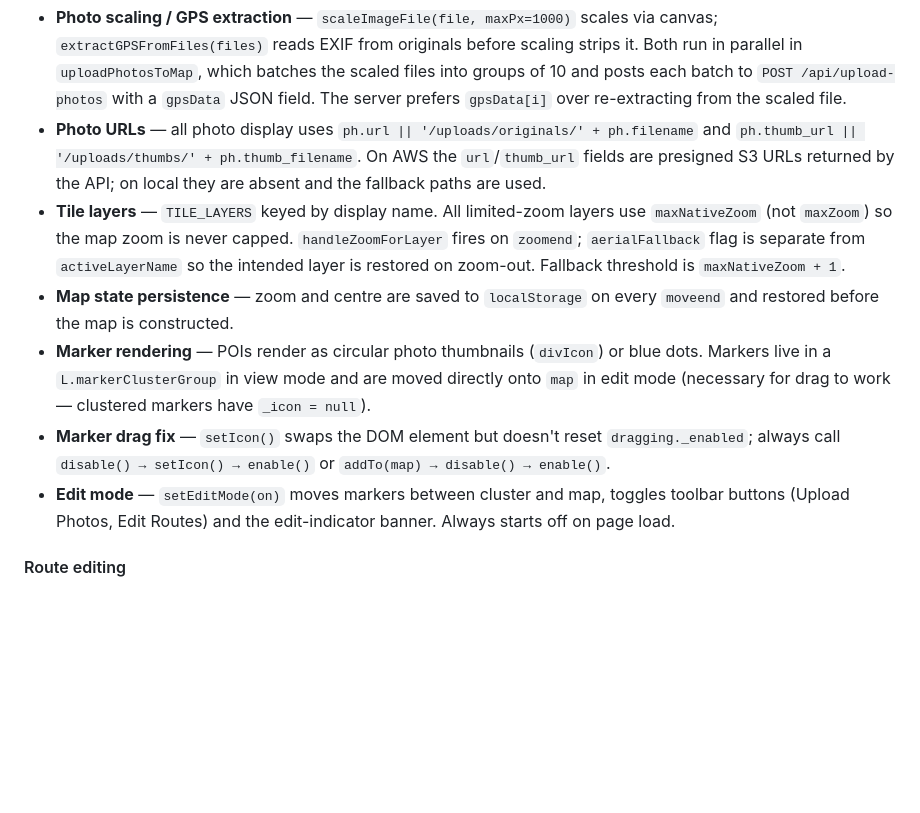
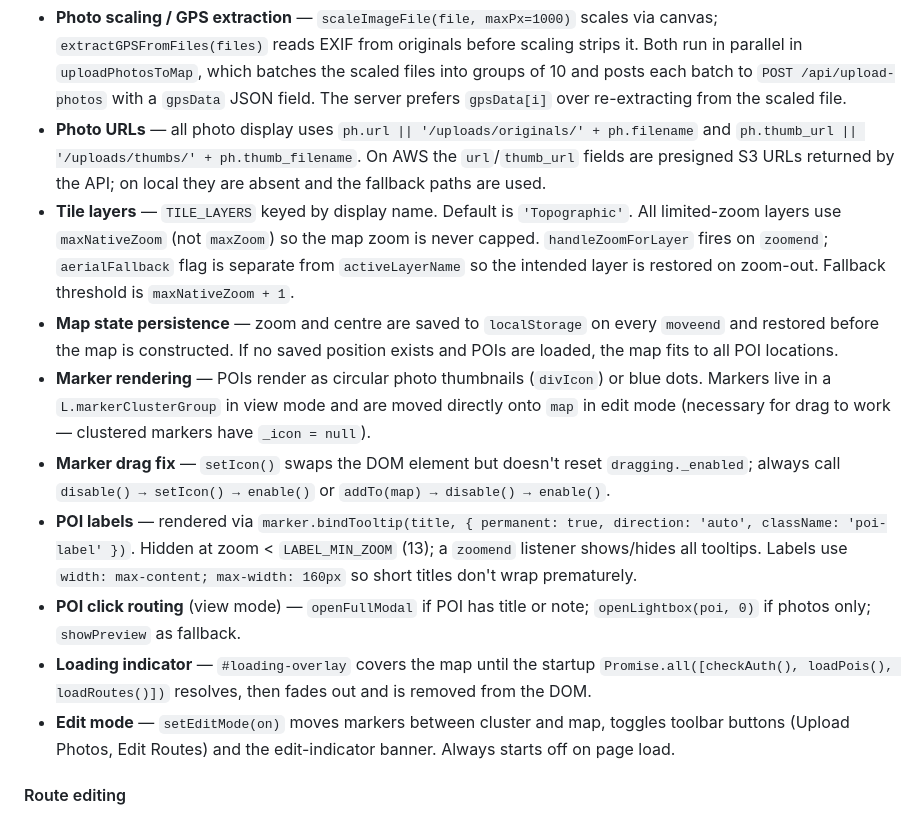
Before and after one commit to alancameronwills/photomap, a Markdown page: CLAUDE.md, the part around the change. GitHub-like rendering; blank space fills up the shorter version.

```diff
--- a/CLAUDE.md
+++ b/CLAUDE.md
@@ -87,10 +87,13 @@ No build step — plain JS loaded directly by the browser. Scripts served locall
 
 - **Photo scaling / GPS extraction** — `scaleImageFile(file, maxPx=1000)` scales via canvas; `extractGPSFromFiles(files)` reads EXIF from originals before scaling strips it. Both run in parallel in `uploadPhotosToMap`, which batches the scaled files into groups of 10 and posts each batch to `POST /api/upload-photos` with a `gpsData` JSON field. The server prefers `gpsData[i]` over re-extracting from the scaled file.
 - **Photo URLs** — all photo display uses `ph.url || '/uploads/originals/' + ph.filename` and `ph.thumb_url || '/uploads/thumbs/' + ph.thumb_filename`. On AWS the `url`/`thumb_url` fields are presigned S3 URLs returned by the API; on local they are absent and the fallback paths are used.
-- **Tile layers** — `TILE_LAYERS` keyed by display name. All limited-zoom layers use `maxNativeZoom` (not `maxZoom`) so the map zoom is never capped. `handleZoomForLayer` fires on `zoomend`; `aerialFallback` flag is separate from `activeLayerName` so the intended layer is restored on zoom-out. Fallback threshold is `maxNativeZoom + 1`.
-- **Map state persistence** — zoom and centre are saved to `localStorage` on every `moveend` and restored before the map is constructed.
+- **Tile layers** — `TILE_LAYERS` keyed by display name. Default is `'Topographic'`. All limited-zoom layers use `maxNativeZoom` (not `maxZoom`) so the map zoom is never capped. `handleZoomForLayer` fires on `zoomend`; `aerialFallback` flag is separate from `activeLayerName` so the intended layer is restored on zoom-out. Fallback threshold is `maxNativeZoom + 1`.
+- **Map state persistence** — zoom and centre are saved to `localStorage` on every `moveend` and restored before the map is constructed. If no saved position exists and POIs are loaded, the map fits to all POI locations.
 - **Marker rendering** — POIs render as circular photo thumbnails (`divIcon`) or blue dots. Markers live in a `L.markerClusterGroup` in view mode and are moved directly onto `map` in edit mode (necessary for drag to work — clustered markers have `_icon = null`).
 - **Marker drag fix** — `setIcon()` swaps the DOM element but doesn't reset `dragging._enabled`; always call `disable() → setIcon() → enable()` or `addTo(map) → disable() → enable()`.
+- **POI labels** — rendered via `marker.bindTooltip(title, { permanent: true, direction: 'auto', className: 'poi-label' })`. Hidden at zoom < `LABEL_MIN_ZOOM` (13); a `zoomend` listener shows/hides all tooltips. Labels use `width: max-content; max-width: 160px` so short titles don't wrap prematurely.
+- **POI click routing** (view mode) — `openFullModal` if POI has title or note; `openLightbox(poi, 0)` if photos only; `showPreview` as fallback.
+- **Loading indicator** — `#loading-overlay` covers the map until the startup `Promise.all([checkAuth(), loadPois(), loadRoutes()])` resolves, then fades out and is removed from the DOM.
 - **Edit mode** — `setEditMode(on)` moves markers between cluster and map, toggles toolbar buttons (Upload Photos, Edit Routes) and the edit-indicator banner. Always starts off on page load.
 
 #### Route editing
```
Also changed, not shown: README.md (+50 -21 lines).
